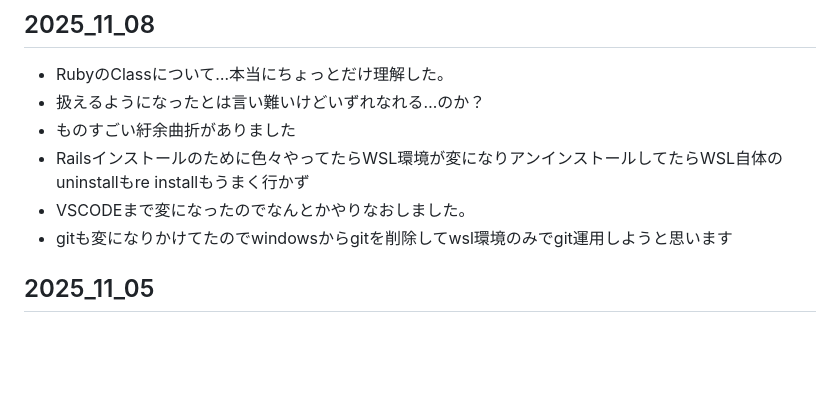
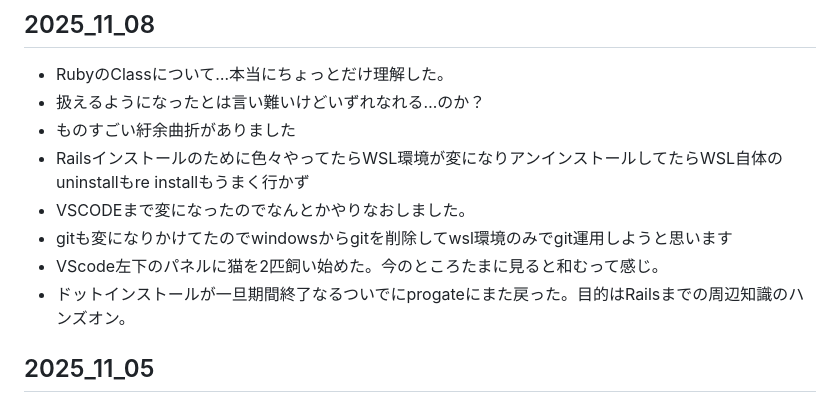
Before and after one commit to kouta-wolf/til, a Markdown page: memo/Learned.md, the part around the change. Drawn GitHub-style; blank space fills up the shorter version.

Commit message:
今日の記録をさらに追加

```diff
--- a/memo/Learned.md
+++ b/memo/Learned.md
@@ -5,6 +5,8 @@
 - Railsインストールのために色々やってたらWSL環境が変になりアンインストールしてたらWSL自体のuninstallもre installもうまく行かず
 - VSCODEまで変になったのでなんとかやりなおしました。
 - gitも変になりかけてたのでwindowsからgitを削除してwsl環境のみでgit運用しようと思います
+- VScode左下のパネルに猫を2匹飼い始めた。今のところたまに見ると和むって感じ。
+- ドットインストールが一旦期間終了なるついでにprogateにまた戻った。目的はRailsまでの周辺知識のハンズオン。
 
 ## 2025_11_05
 - SQLの勉強→Dockerの勉強→WSLの導入となんか変な経過を辿ってる
```
